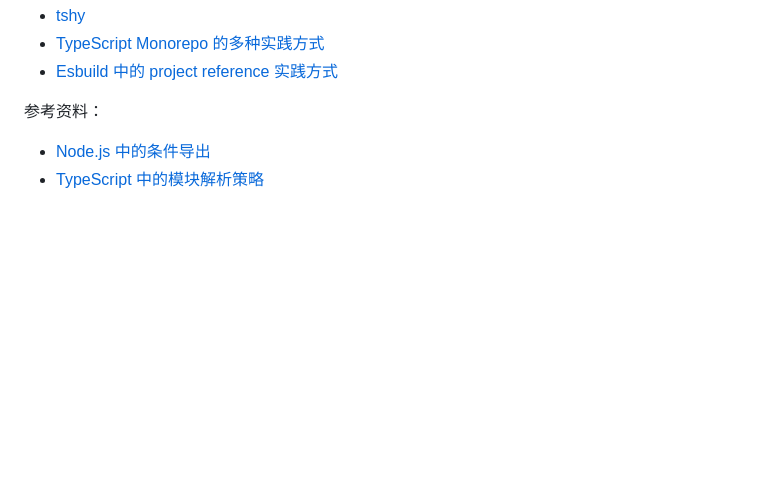
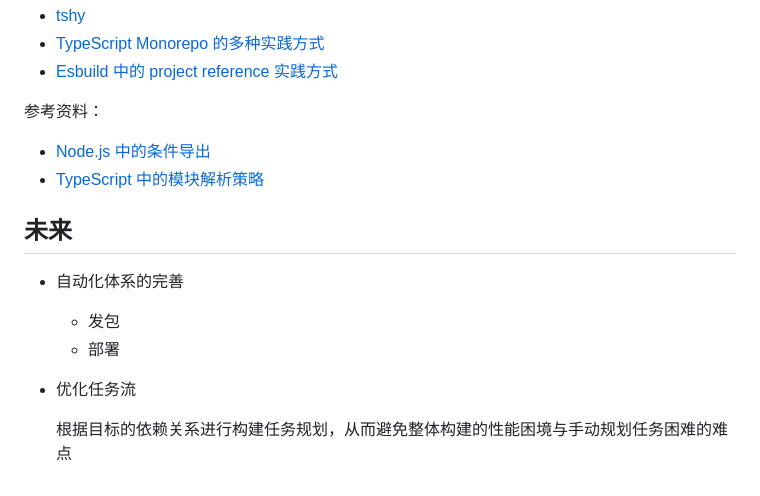
Before and after one commit to NWYLZW/ts-web-monorepo-template, a Markdown page: .about/DESIGN.md, the part around the change. Rendered like a GitHub page; blank space fills up the shorter version.

Commit message:
chore: add faeture task

```diff
--- a/.about/DESIGN.md
+++ b/.about/DESIGN.md
@@ -115,3 +115,12 @@
 
 - [Node.js 中的条件导出](https://nodejs.org/api/packages.html#conditional-exports)
 - [TypeScript 中的模块解析策略](https://www.typescriptlang.org/docs/handbook/modules/reference.html#the-moduleresolution-compiler-option)
+
+## 未来
+
+- 自动化体系的完善
+  - 发包
+  - 部署
+- 优化任务流
+
+  根据目标的依赖关系进行构建任务规划，从而避免整体构建的性能困境与手动规划任务困难的难点
```
